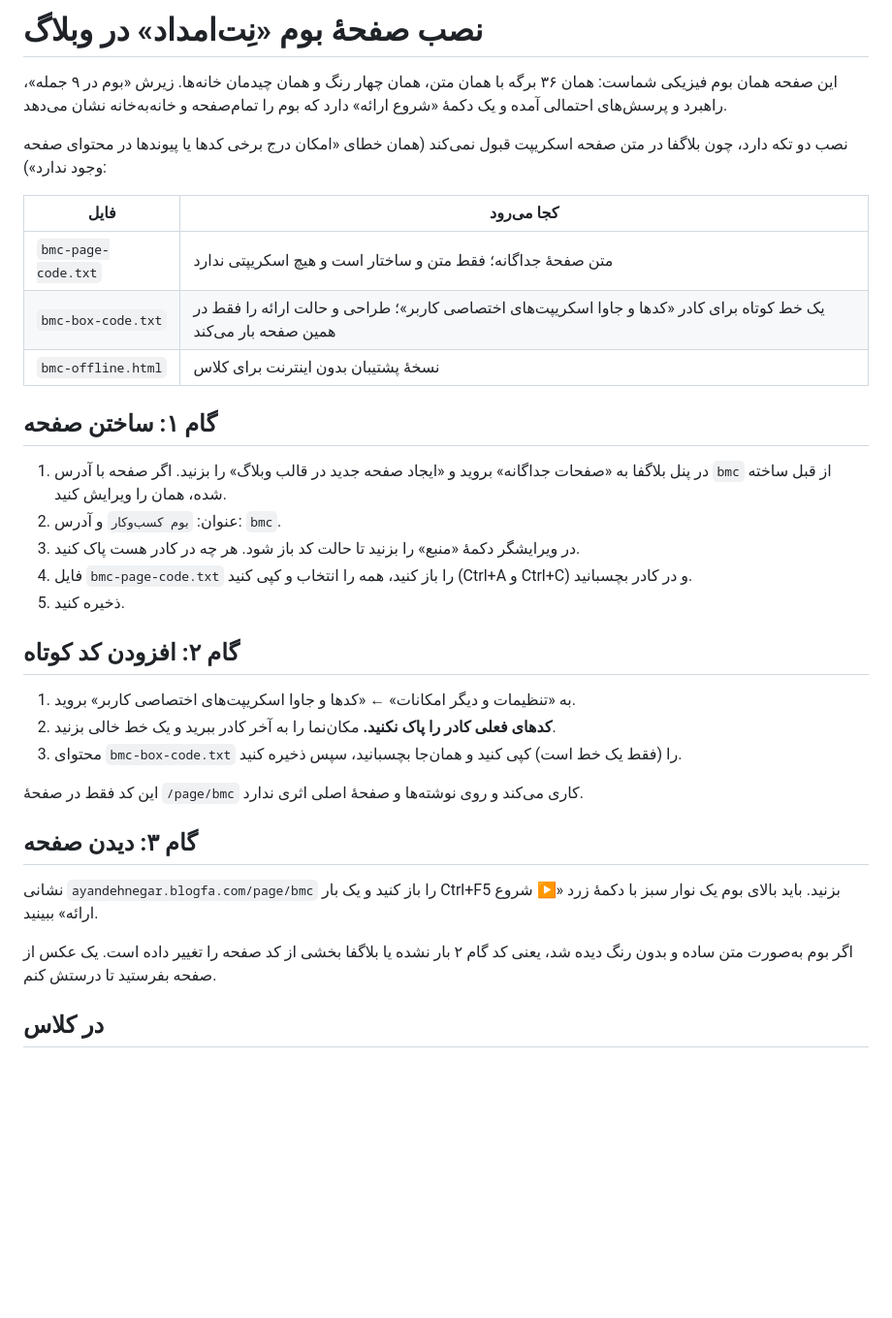
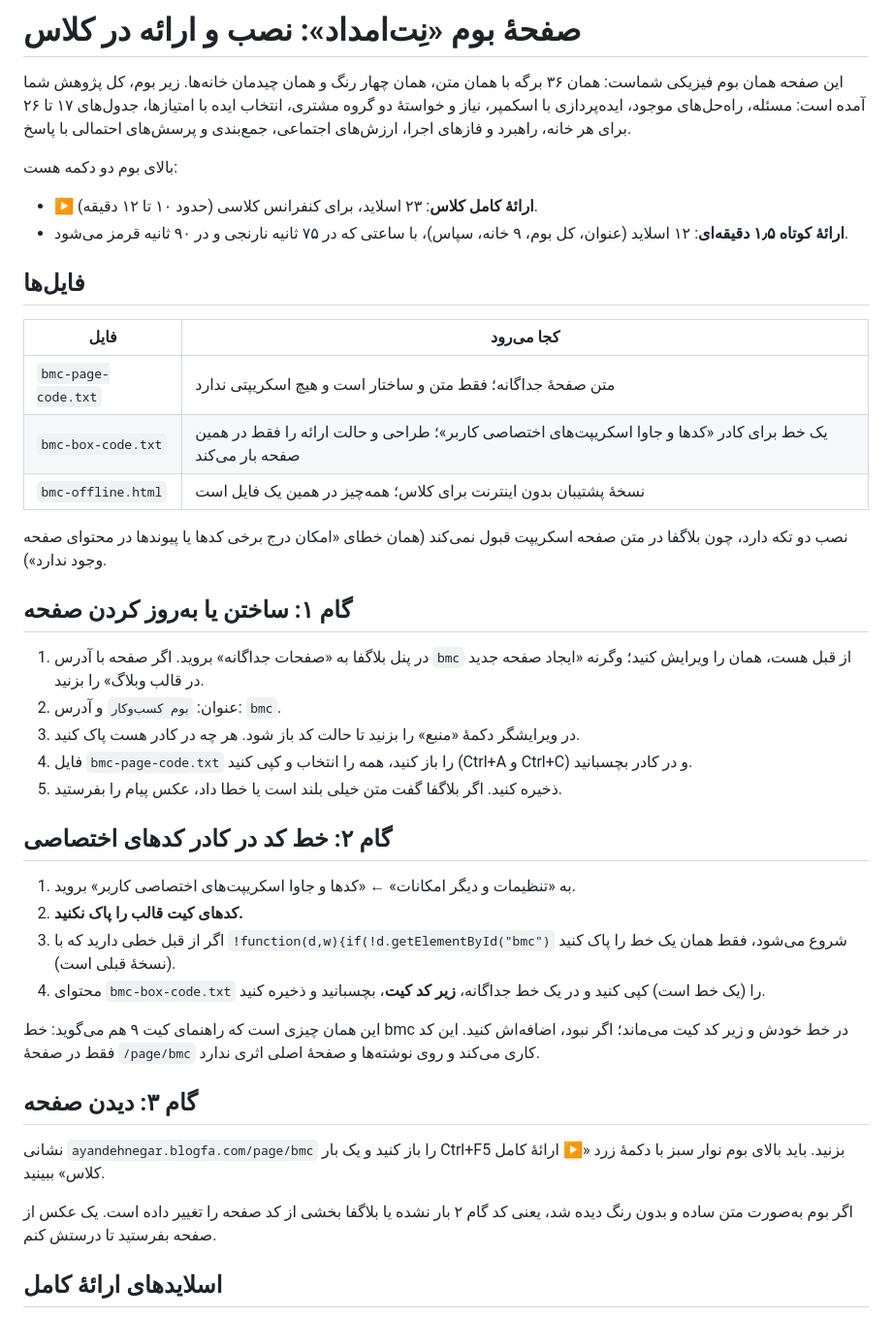
Before and after one commit to fkyitou/mywebsite, a Markdown page: bmc/INSTALL-GUIDE-FA.md, the part around one of its changes. Shown at 97% size. Rendered like a GitHub page; blank space fills up the shorter version.

```diff
--- a/bmc/INSTALL-GUIDE-FA.md
+++ b/bmc/INSTALL-GUIDE-FA.md
@@ -1,36 +1,44 @@
-# نصب صفحهٔ بوم «نِت‌امداد» در وبلاگ
+# صفحهٔ بوم «نِت‌امداد»: نصب و ارائه در کلاس
 
-این صفحه همان بوم فیزیکی شماست: همان ۳۶ برگه با همان متن، همان چهار رنگ و همان چیدمان خانه‌ها. زیرش «بوم در ۹ جمله»، راهبرد و پرسش‌های احتمالی آمده و یک دکمهٔ «شروع ارائه» دارد که بوم را تمام‌صفحه و خانه‌به‌خانه نشان می‌دهد.
+این صفحه همان بوم فیزیکی شماست: همان ۳۶ برگه با همان متن، همان چهار رنگ و همان چیدمان خانه‌ها. زیر بوم، کل پژوهش شما آمده است: مسئله، راه‌حل‌های موجود، ایده‌پردازی با اسکمپر، نیاز و خواستهٔ دو گروه مشتری، انتخاب ایده با امتیازها، جدول‌های ۱۷ تا ۲۶ برای هر خانه، راهبرد و فازهای اجرا، ارزش‌های اجتماعی، جمع‌بندی و پرسش‌های احتمالی با پاسخ.
 
-نصب دو تکه دارد، چون بلاگفا در متن صفحه اسکریپت قبول نمی‌کند (همان خطای «امکان درج برخی کدها یا پیوندها در محتوای صفحه وجود ندارد»):
+بالای بوم دو دکمه هست:
+
+- **▶ ارائهٔ کامل کلاس**: ۲۳ اسلاید، برای کنفرانس کلاسی (حدود ۱۰ تا ۱۲ دقیقه).
+- **ارائهٔ کوتاه ۱٫۵ دقیقه‌ای**: ۱۲ اسلاید (عنوان، کل بوم، ۹ خانه، سپاس)، با ساعتی که در ۷۵ ثانیه نارنجی و در ۹۰ ثانیه قرمز می‌شود.
+
+## فایل‌ها
 
 | فایل | کجا می‌رود |
 |---|---|
 | `bmc-page-code.txt` | متن صفحهٔ جداگانه؛ فقط متن و ساختار است و هیچ اسکریپتی ندارد |
-| `bmc-box-code.txt` | یک خط کوتاه برای کادر «کدها و جاوا اسکریپت‌های اختصاصی کاربر»؛ طراحی و حالت ارائه را فقط در همین صفحه بار می‌کند |
-| `bmc-offline.html` | نسخهٔ پشتیبان بدون اینترنت برای کلاس |
+| `bmc-box-code.txt` | یک خط برای کادر «کدها و جاوا اسکریپت‌های اختصاصی کاربر»؛ طراحی و حالت ارائه را فقط در همین صفحه بار می‌کند |
+| `bmc-offline.html` | نسخهٔ پشتیبان بدون اینترنت برای کلاس؛ همه‌چیز در همین یک فایل است |
 
-## گام ۱: ساختن صفحه
+نصب دو تکه دارد، چون بلاگفا در متن صفحه اسکریپت قبول نمی‌کند (همان خطای «امکان درج برخی کدها یا پیوندها در محتوای صفحه وجود ندارد»).
 
-1. در پنل بلاگفا به «صفحات جداگانه» بروید و «ایجاد صفحه جدید در قالب وبلاگ» را بزنید. اگر صفحه با آدرس `bmc` از قبل ساخته شده، همان را ویرایش کنید.
+## گام ۱: ساختن یا به‌روز کردن صفحه
+
+1. در پنل بلاگفا به «صفحات جداگانه» بروید. اگر صفحه با آدرس `bmc` از قبل هست، همان را ویرایش کنید؛ وگرنه «ایجاد صفحه جدید در قالب وبلاگ» را بزنید.
 2. عنوان: `بوم کسب‌وکار` و آدرس: `bmc`.
 3. در ویرایشگر دکمهٔ «منبع» را بزنید تا حالت کد باز شود. هر چه در کادر هست پاک کنید.
 4. فایل `bmc-page-code.txt` را باز کنید، همه را انتخاب و کپی کنید (Ctrl+A و Ctrl+C) و در کادر بچسبانید.
-5. ذخیره کنید.
+5. ذخیره کنید. اگر بلاگفا گفت متن خیلی بلند است یا خطا داد، عکس پیام را بفرستید.
 
-## گام ۲: افزودن کد کوتاه
+## گام ۲: خط کد در کادر کدهای اختصاصی
 
 1. به «تنظیمات و دیگر امکانات» ← «کدها و جاوا اسکریپت‌های اختصاصی کاربر» بروید.
-2. **کدهای فعلی کادر را پاک نکنید.** مکان‌نما را به آخر کادر ببرید و یک خط خالی بزنید.
-3. محتوای `bmc-box-code.txt` را (فقط یک خط است) کپی کنید و همان‌جا بچسبانید، سپس ذخیره کنید.
+2. **کدهای کیت قالب را پاک نکنید.**
+3. اگر از قبل خطی دارید که با `!function(d,w){if(!d.getElementById("bmc")` شروع می‌شود، فقط همان یک خط را پاک کنید (نسخهٔ قبلی است).
+4. محتوای `bmc-box-code.txt` را (یک خط است) کپی کنید و در یک خط جداگانه، **زیر کد کیت**، بچسبانید و ذخیره کنید.
 
-این کد فقط در صفحهٔ `/page/bmc` کاری می‌کند و روی نوشته‌ها و صفحهٔ اصلی اثری ندارد.
+این همان چیزی است که راهنمای کیت ۹ هم می‌گوید: خط bmc در خط خودش و زیر کد کیت می‌ماند؛ اگر نبود، اضافه‌اش کنید. این کد فقط در صفحهٔ `/page/bmc` کاری می‌کند و روی نوشته‌ها و صفحهٔ اصلی اثری ندارد.
 
 ## گام ۳: دیدن صفحه
 
-نشانی `ayandehnegar.blogfa.com/page/bmc` را باز کنید و یک بار Ctrl+F5 بزنید. باید بالای بوم یک نوار سبز با دکمهٔ زرد «▶ شروع ارائه» ببینید.
+نشانی `ayandehnegar.blogfa.com/page/bmc` را باز کنید و یک بار Ctrl+F5 بزنید. باید بالای بوم نوار سبز با دکمهٔ زرد «▶ ارائهٔ کامل کلاس» ببینید.
 
 اگر بوم به‌صورت متن ساده و بدون رنگ دیده شد، یعنی کد گام ۲ بار نشده یا بلاگفا بخشی از کد صفحه را تغییر داده است. یک عکس از صفحه بفرستید تا درستش کنم.
 
-## در کلاس
+## اسلایدهای ارائهٔ کامل
 
```
Also changed, not shown: other parts of bmc/INSTALL-GUIDE-FA.md (+44 -6 lines).
